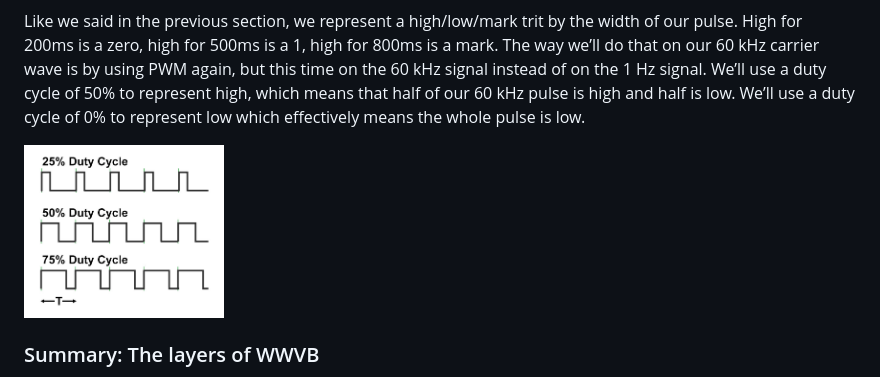
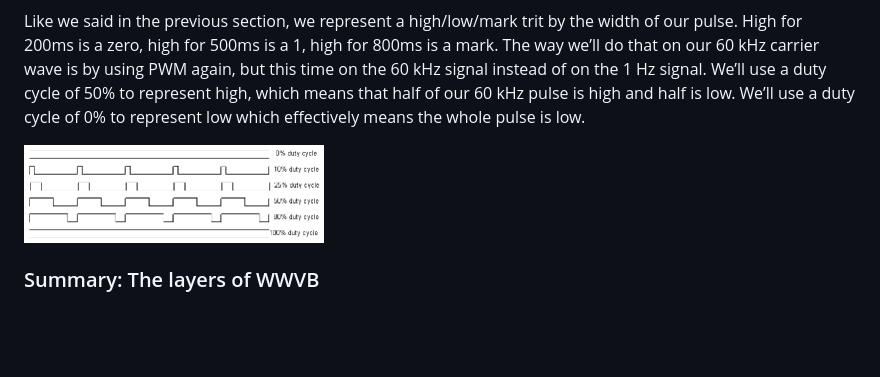
Before and after one commit to adotagarwal/WatchTower2, a Markdown page: README.md, the part around the change. Rendered like a GitHub page; pictures changed too: docs/dutycycle.png; blank space fills up the shorter version.

Commit message:
show 0% duty

```diff
--- a/README.md
+++ b/README.md
@@ -67,7 +67,7 @@ There’s one more part of the signal that needs explanation. While we’re tran
 
 Like we said in the previous section, we represent a high/low/mark trit by the width of our pulse. High for 200ms is a zero, high for 500ms is a 1, high for 800ms is a mark. The way we’ll do that on our 60 kHz carrier wave is by using PWM again, but this time on the 60 kHz signal instead of on the 1 Hz signal. We’ll use a duty cycle of 50% to represent high, which means that half of our 60 kHz pulse is high and half is low. We’ll use a duty cycle of 0% to represent low which effectively means the whole pulse is low.
 
-<img src="docs/dutycycle.png" width=200>
+<img src="docs/dutycycle.png" width=300>
 
 ### Summary: The layers of WWVB
 
```
